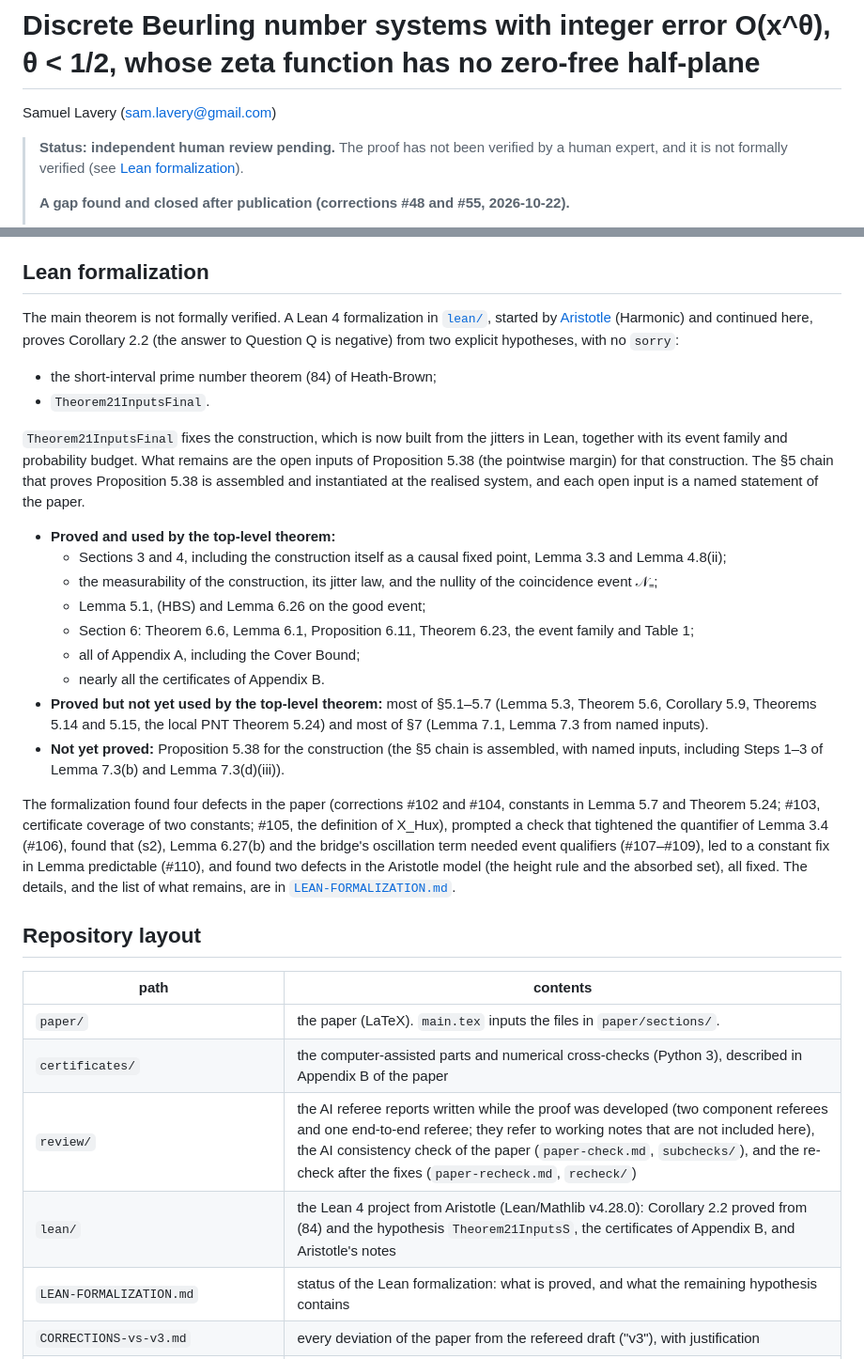
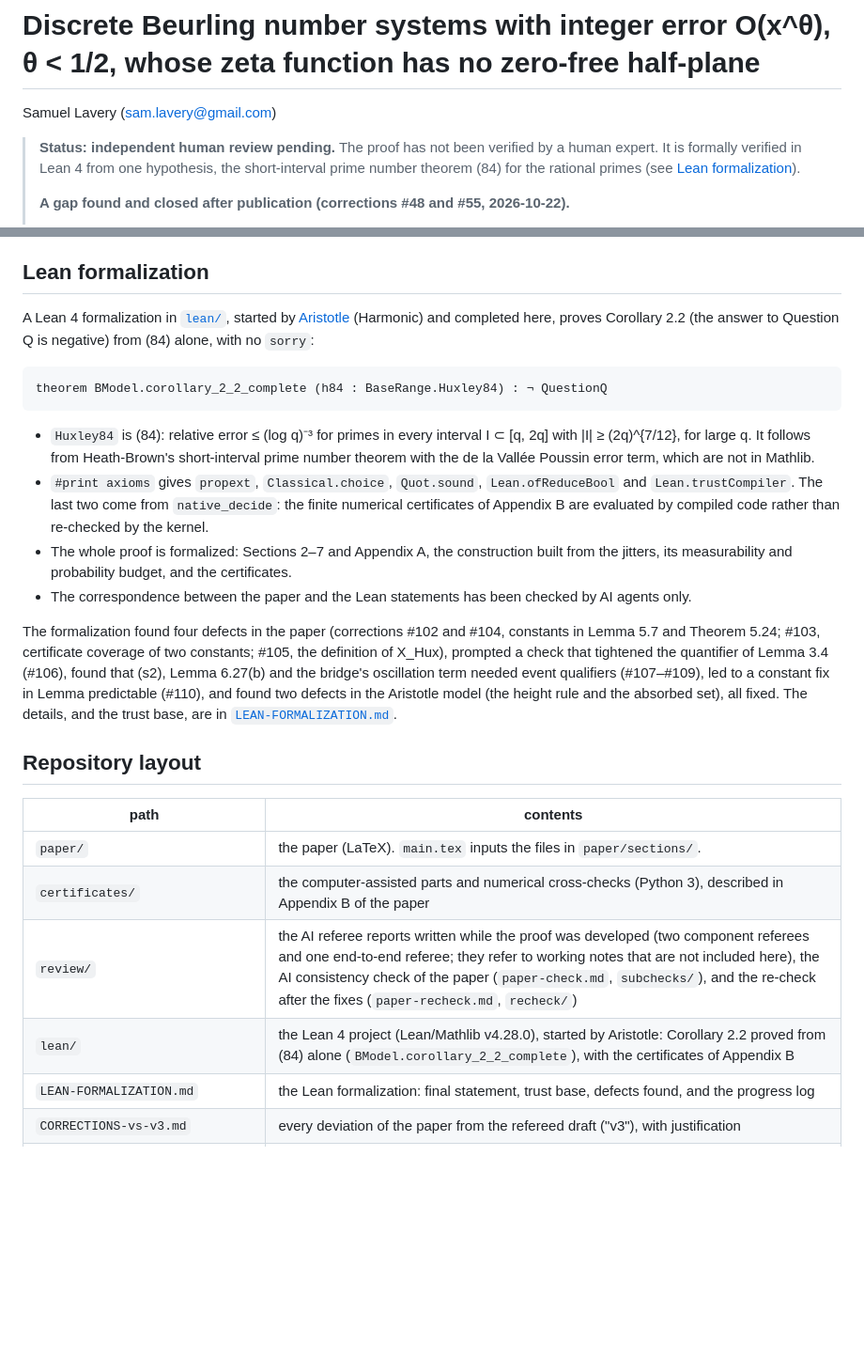
Before and after one commit to samlavery/Beurling, a Markdown page: README.md, 2 parts joined by grey strips. Shown at 94% size. Rendered like a GitHub page; blank space fills up the shorter version.

Commit message:
Docs: Corollary 2.2 formally verified in Lean from (84) alone (corollary_2_2_complete); trust base, audits, fresh build
Co-Authored-By: Claude Opus 5.5 <noreply@anthropic.com>

````diff
--- a/README.md
+++ b/README.md
@@ -2,8 +2,9 @@
 
 Samuel Lavery (sam.lavery@gmail.com)
 
-> **Status: independent human review pending.** The proof has not been verified by a human expert, and it is not formally
-> verified (see [Lean formalization](#lean-formalization)).
+> **Status: independent human review pending.** The proof has not been verified by a human expert. It is formally verified
+> in Lean 4 from one hypothesis, the short-interval prime number theorem (84) for the rational primes (see
+> [Lean formalization](#lean-formalization)).
 >
 > **A gap found and closed after publication (corrections #48 and #55, 2026-10-22).**
 > - Two independent AI checks found that the first repair of #48 (the label sum of Appendix A's Pivot-Integration Lemma)
@@ -169,34 +170,27 @@ theorem for the realised system, and a counting theorem for clusters of composit
 
 ## Lean formalization
 
-The main theorem is not formally verified. A Lean 4 formalization in [`lean/`](lean/), started by
-[Aristotle](https://aristotle.harmonic.fun) (Harmonic) and continued here, proves Corollary 2.2 (the answer to Question Q is
-negative) from two explicit hypotheses, with no `sorry`:
-- the short-interval prime number theorem (84) of Heath-Brown;
-- `Theorem21InputsFinal`.
+A Lean 4 formalization in [`lean/`](lean/), started by [Aristotle](https://aristotle.harmonic.fun) (Harmonic) and
+completed here, proves Corollary 2.2 (the answer to Question Q is negative) from (84) alone, with no `sorry`:
 
-`Theorem21InputsFinal` fixes the construction, which is now built from the jitters in Lean, together with its event
-family and probability budget. What remains are the open inputs of Proposition 5.38 (the pointwise margin) for that
-construction. The §5 chain that proves Proposition 5.38 is assembled and instantiated at the realised system, and each open
-input is a named statement of the paper.
+```lean
+theorem BModel.corollary_2_2_complete (h84 : BaseRange.Huxley84) : ¬ QuestionQ
+```
 
-- **Proved and used by the top-level theorem:**
-  - Sections 3 and 4, including the construction itself as a causal fixed point, Lemma 3.3 and Lemma 4.8(ii);
-  - the measurability of the construction, its jitter law, and the nullity of the coincidence event 𝒩₌;
-  - Lemma 5.1, (HBS) and Lemma 6.26 on the good event;
-  - Section 6: Theorem 6.6, Lemma 6.1, Proposition 6.11, Theorem 6.23, the event family and Table 1;
-  - all of Appendix A, including the Cover Bound;
-  - nearly all the certificates of Appendix B.
-- **Proved but not yet used by the top-level theorem:** most of §5.1–5.7 (Lemma 5.3, Theorem 5.6, Corollary 5.9,
-  Theorems 5.14 and 5.15, the local PNT Theorem 5.24) and most of §7 (Lemma 7.1, Lemma 7.3 from named inputs).
-- **Not yet proved:** Proposition 5.38 for the construction (the §5 chain is assembled, with named inputs, including
-  Steps 1–3 of Lemma 7.3(b) and Lemma 7.3(d)(iii)).
+- `Huxley84` is (84): relative error ≤ (log q)⁻³ for primes in every interval I ⊂ [q, 2q] with |I| ≥ (2q)^{7/12},
+  for large q. It follows from Heath-Brown's short-interval prime number theorem with the de la Vallée Poussin error
+  term, which are not in Mathlib.
+- `#print axioms` gives `propext`, `Classical.choice`, `Quot.sound`, `Lean.ofReduceBool` and `Lean.trustCompiler`.
+  The last two come from `native_decide`: the finite numerical certificates of Appendix B are evaluated by compiled
+  code rather than re-checked by the kernel.
+- The whole proof is formalized: Sections 2–7 and Appendix A, the construction built from the jitters, its
+  measurability and probability budget, and the certificates.
+- The correspondence between the paper and the Lean statements has been checked by AI agents only.
 
 The formalization found four defects in the paper (corrections #102 and #104, constants in Lemma 5.7 and Theorem 5.24; #103, certificate
 coverage of two constants; #105, the definition of X_Hux), prompted a check that tightened the quantifier of Lemma 3.4 (#106), found that (s2), Lemma 6.27(b) and the bridge's oscillation term needed event qualifiers (#107–#109), led to a constant fix in Lemma predictable (#110), and found two
 defects in the Aristotle model
-(the height rule and the absorbed set), all fixed. The details, and the list of what
-remains, are in [`LEAN-FORMALIZATION.md`](LEAN-FORMALIZATION.md).
+(the height rule and the absorbed set), all fixed. The details, and the trust base, are in [`LEAN-FORMALIZATION.md`](LEAN-FORMALIZATION.md).
 
 ## Repository layout
 
@@ -205,8 +199,8 @@ remains, are in [`LEAN-FORMALIZATION.md`](LEAN-FORMALIZATION.md).
 | `paper/` | the paper (LaTeX). `main.tex` inputs the files in `paper/sections/`. |
 | `certificates/` | the computer-assisted parts and numerical cross-checks (Python 3), described in Appendix B of the paper |
 | `review/` | the AI referee reports written while the proof was developed (two component referees and one end-to-end referee; they refer to working notes that are not included here), the AI consistency check of the paper (`paper-check.md`, `subchecks/`), and the re-check after the fixes (`paper-recheck.md`, `recheck/`) |
-| `lean/` | the Lean 4 project from Aristotle (Lean/Mathlib v4.28.0): Corollary 2.2 proved from (84) and the hypothesis `Theorem21InputsS`, the certificates of Appendix B, and Aristotle's notes |
-| `LEAN-FORMALIZATION.md` | status of the Lean formalization: what is proved, and what the remaining hypothesis contains |
+| `lean/` | the Lean 4 project (Lean/Mathlib v4.28.0), started by Aristotle: Corollary 2.2 proved from (84) alone (`BModel.corollary_2_2_complete`), with the certificates of Appendix B |
+| `LEAN-FORMALIZATION.md` | the Lean formalization: final statement, trust base, defects found, and the progress log |
 | `CORRECTIONS-vs-v3.md` | every deviation of the paper from the refereed draft ("v3"), with justification |
 | `PAPER-SPEC.md`, `paper/LABELS.md`, `review/PAPER-CHECK-BRIEF.md`, `review/RECHECK-BRIEF.md` | process documents: the instructions given to the AI agents that wrote and checked the paper |
 
````
Also changed, not shown: LEAN-FORMALIZATION.md (+70 -47 lines).
